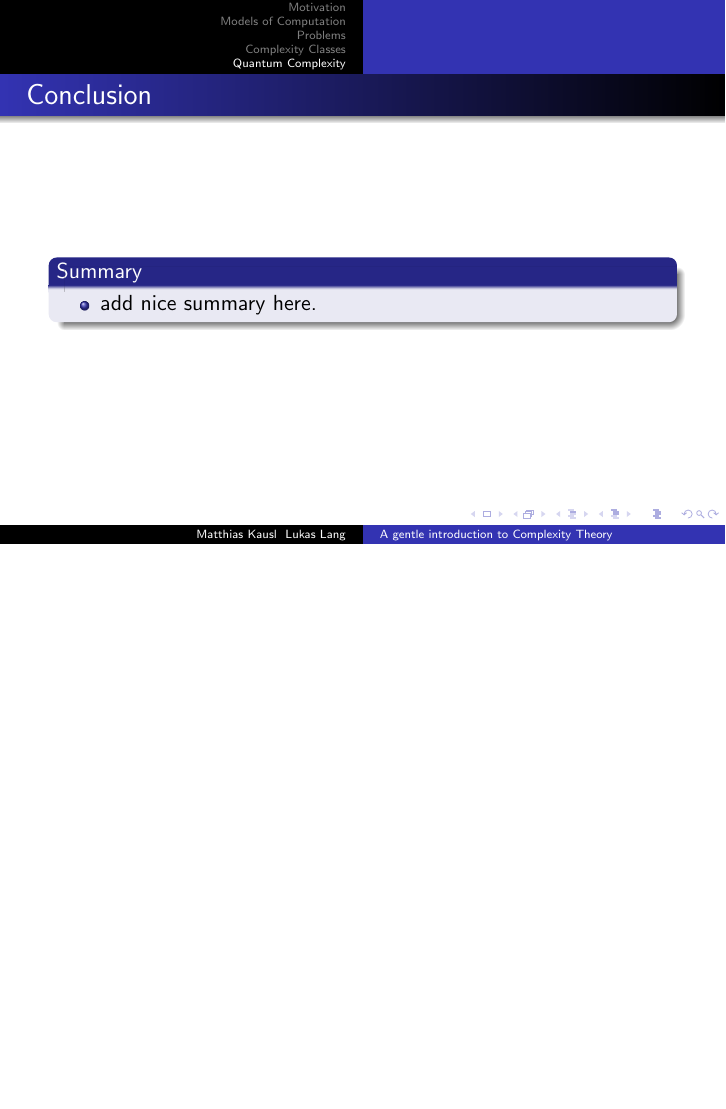
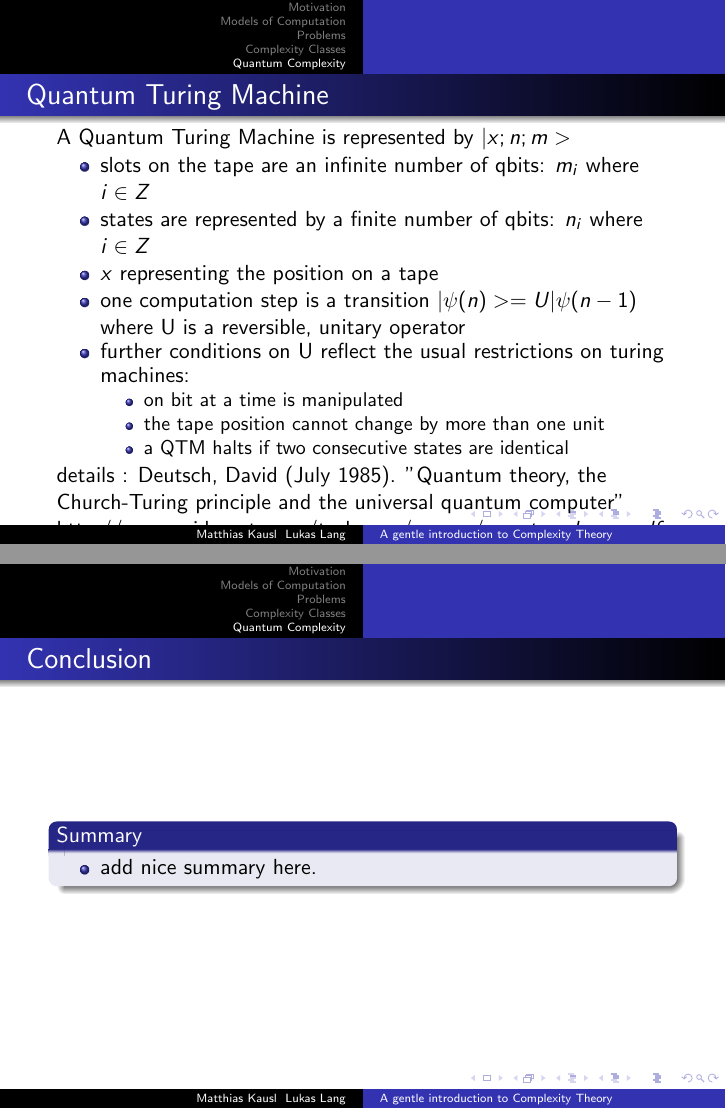
Before and after one commit to lukaslang/quantumcomplexity, LaTeX slides (latex/presentation.tex): page 13 of 13 before the commit and pages 13 and 14 of 14 after it, the two joined at a grey line, the shorter picture padded with empty space. Compiled offline with pdfLaTeX.

Commit message:
quantum tm

```diff
--- a/latex/presentation.tex
+++ b/latex/presentation.tex
@@ -158,6 +158,28 @@ new computational model to analyse quantum complexity:
 \end{itemize}
 
 \end{frame}
+
+\begin{frame}{Quantum Turing Machine}
+
+A Quantum Turing Machine is represented by $|x;n;m>$
+\begin{itemize}
+\item slots on the tape are an infinite number of qbits: $m_i$ where $i \in Z$
+\item states are represented by a finite number of qbits: $n_i$ where $i \in Z$
+\item $x$ representing the position on a tape
+\item one computation step is a transition $|\psi(n)> = U|\psi(n-1)$ where
+U is a reversible, unitary operator
+\item further conditions on U reflect the usual restrictions on turing machines:
+\begin{itemize}
+\item on bit at a time is manipulated
+\item the tape position cannot change by more than one unit
+\item a QTM halts if two consecutive states are identical
+\end{itemize}
+\end{itemize}
+
+details : Deutsch, David (July 1985). "Quantum theory, the Church-Turing principle and the universal quantum computer"
+http://www.ceid.upatras.gr/tech_news/papers/quantum_theory.pdf
+
+\end{frame}
 % Non-deterministic and randomized computation.
 % Common misconceptions:
 % - Factoring: consider bit complexity and not value complexity (otherwise O(n^2) algorithm would be easy).
```
